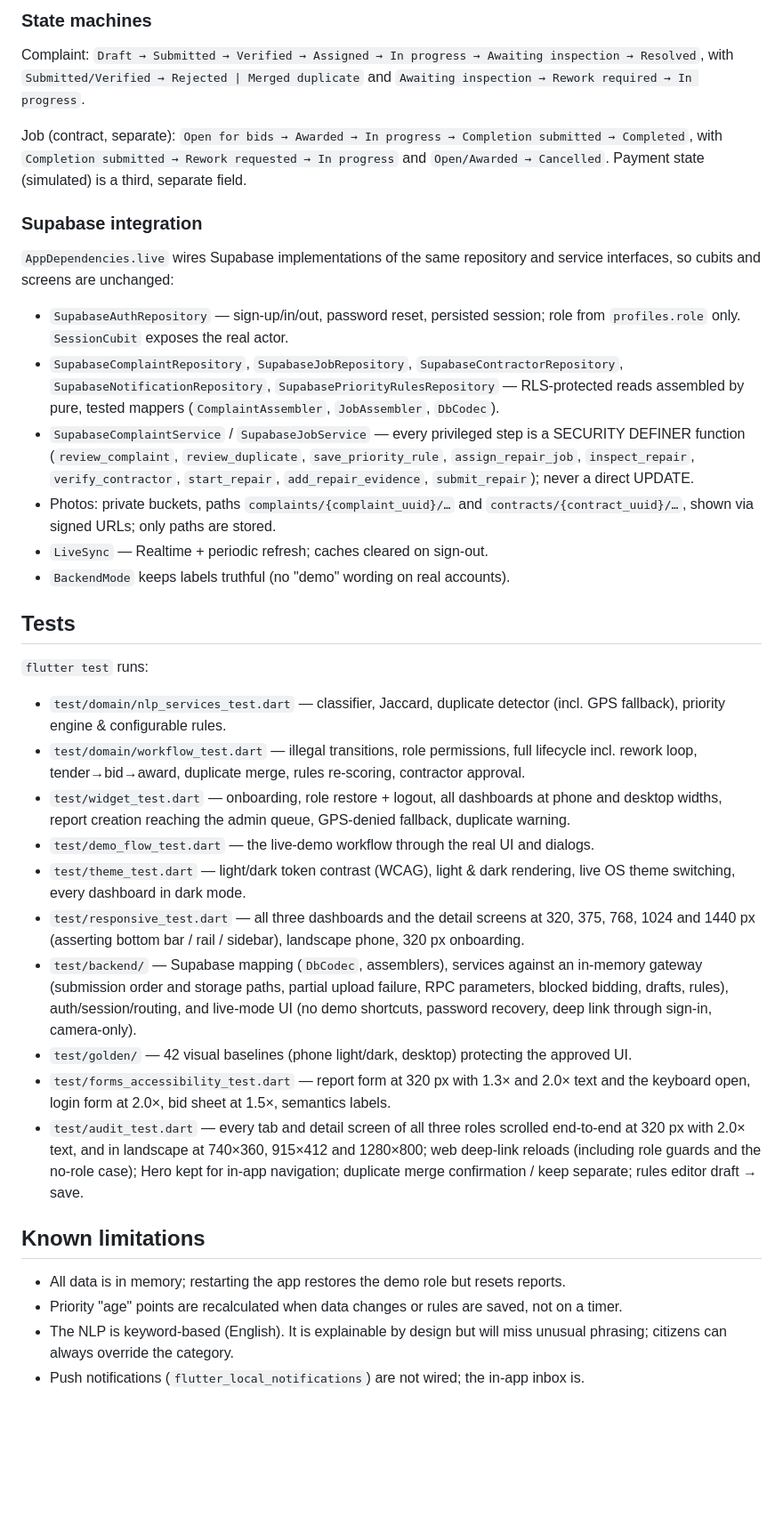
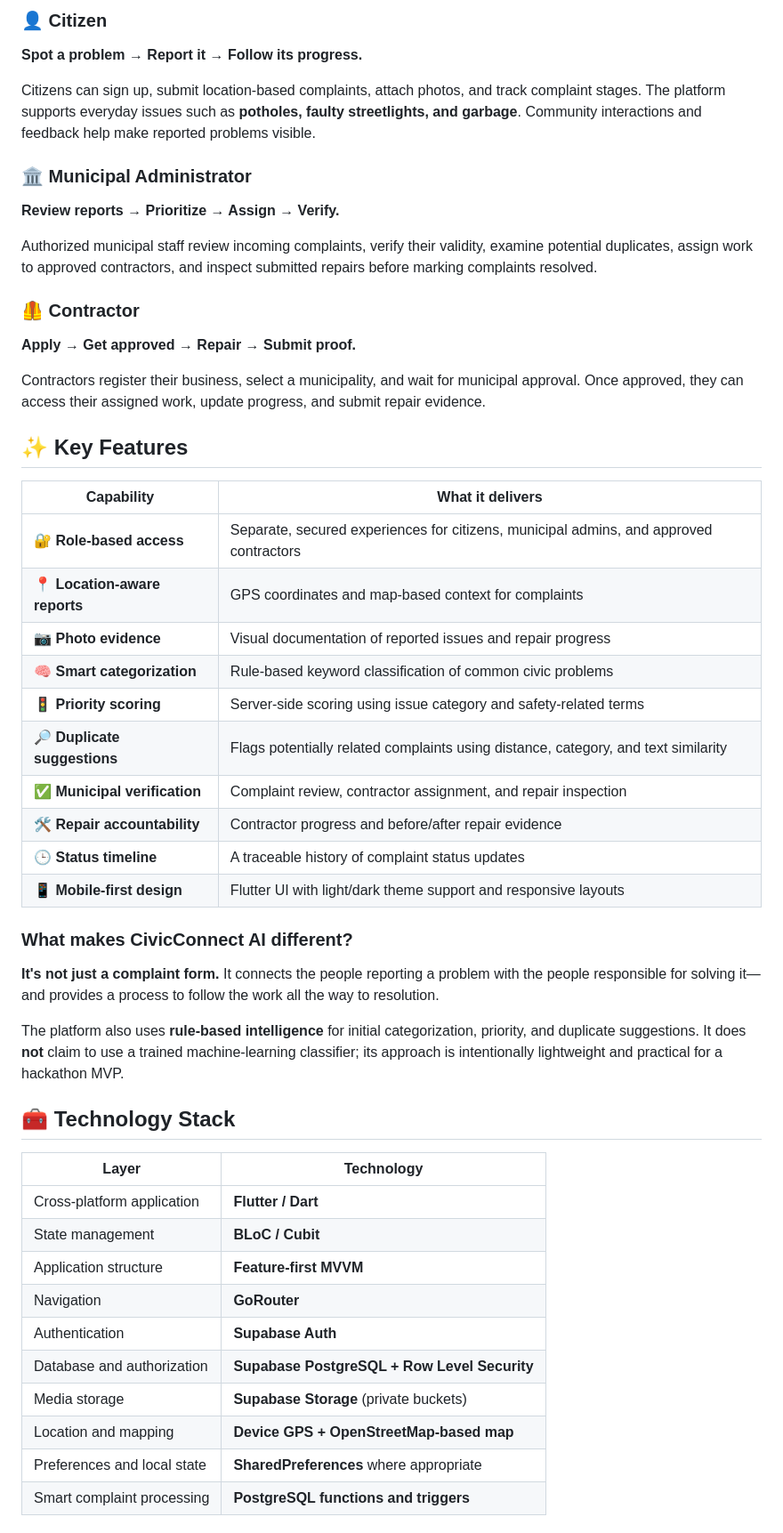
Before and after one commit to MZaid2292/CivicConnect-AI-OpenHack-LazyLoading, a Markdown page: README.md, the part around one of its changes. Shown at 89% size. Rendered like a GitHub page; blank space fills up the shorter version.

Commit message:
Revise README with project details and structure
Updated project description, added new sections, and improved formatting.

````diff
--- a/README.md
+++ b/README.md
@@ -123,44 +58,56 @@ lib/
 ```
 
-### State machines
-Complaint: `Draft → Submitted → Verified → Assigned → In progress → Awaiting inspection → Resolved`, with `Submitted/Verified → Rejected | Merged duplicate` and `Awaiting inspection → Rework required → In progress`.
+### 👤 Citizen
 
-Job (contract, separate): `Open for bids → Awarded → In progress → Completion submitted → Completed`, with `Completion submitted → Rework requested → In progress` and `Open/Awarded → Cancelled`. Payment state (simulated) is a third, separate field.
+**Spot a problem → Report it → Follow its progress.**
 
-### Supabase integration
-`AppDependencies.live` wires Supabase implementations of the same repository
-and service interfaces, so cubits and screens are unchanged:
-- `SupabaseAuthRepository` — sign-up/in/out, password reset, persisted session;
-  role from `profiles.role` only. `SessionCubit` exposes the real actor.
-- `SupabaseComplaintRepository`, `SupabaseJobRepository`,
-  `SupabaseContractorRepository`, `SupabaseNotificationRepository`,
-  `SupabasePriorityRulesRepository` — RLS-protected reads assembled by pure,
-  tested mappers (`ComplaintAssembler`, `JobAssembler`, `DbCodec`).
-- `SupabaseComplaintService` / `SupabaseJobService` — every privileged step is a
-  SECURITY DEFINER function (`review_complaint`, `review_duplicate`,
-  `save_priority_rule`, `assign_repair_job`, `inspect_repair`,
-  `verify_contractor`, `start_repair`, `add_repair_evidence`, `submit_repair`);
-  never a direct UPDATE.
-- Photos: private buckets, paths `complaints/{complaint_uuid}/…` and
-  `contracts/{contract_uuid}/…`, shown via signed URLs; only paths are stored.
-- `LiveSync` — Realtime + periodic refresh; caches cleared on sign-out.
-- `BackendMode` keeps labels truthful (no "demo" wording on real accounts).
+Citizens can sign up, submit location-based complaints, attach photos, and track complaint stages. The platform supports everyday issues such as **potholes, faulty streetlights, and garbage**. Community interactions and feedback help make reported problems visible.
 
-## Tests
-`flutter test` runs:
-- `test/domain/nlp_services_test.dart` — classifier, Jaccard, duplicate detector (incl. GPS fallback), priority engine & configurable rules.
-- `test/domain/workflow_test.dart` — illegal transitions, role permissions, full lifecycle incl. rework loop, tender→bid→award, duplicate merge, rules re-scoring, contractor approval.
-- `test/widget_test.dart` — onboarding, role restore + logout, all dashboards at phone and desktop widths, report creation reaching the admin queue, GPS-denied fallback, duplicate warning.
-- `test/demo_flow_test.dart` — the live-demo workflow through the real UI and dialogs.
-- `test/theme_test.dart` — light/dark token contrast (WCAG), light & dark rendering, live OS theme switching, every dashboard in dark mode.
-- `test/responsive_test.dart` — all three dashboards and the detail screens at 320, 375, 768, 1024 and 1440 px (asserting bottom bar / rail / sidebar), landscape phone, 320 px onboarding.
-- `test/backend/` — Supabase mapping (`DbCodec`, assemblers), services against an in-memory gateway (submission order and storage paths, partial upload failure, RPC parameters, blocked bidding, drafts, rules), auth/session/routing, and live-mode UI (no demo shortcuts, password recovery, deep link through sign-in, camera-only).
-- `test/golden/` — 42 visual baselines (phone light/dark, desktop) protecting the approved UI.
-- `test/forms_accessibility_test.dart` — report form at 320 px with 1.3× and 2.0× text and the keyboard open, login form at 2.0×, bid sheet at 1.5×, semantics labels.
-- `test/audit_test.dart` — every tab and detail screen of all three roles scrolled end-to-end at 320 px with 2.0× text, and in landscape at 740×360, 915×412 and 1280×800; web deep-link reloads (including role guards and the no-role case); Hero kept for in-app navigation; duplicate merge confirmation / keep separate; rules editor draft → save.
+### 🏛️ Municipal Administrator
 
-## Known limitations
-- All data is in memory; restarting the app restores the demo role but resets reports.
-- Priority "age" points are recalculated when data changes or rules are saved, not on a timer.
-- The NLP is keyword-based (English). It is explainable by design but will miss unusual phrasing; citizens can always override the category.
-- Push notifications (`flutter_local_notifications`) are not wired; the in-app inbox is.
+**Review reports → Prioritize → Assign → Verify.**
+
+Authorized municipal staff review incoming complaints, verify their validity, examine potential duplicates, assign work to approved contractors, and inspect submitted repairs before marking complaints resolved.
+
+### 🦺 Contractor
+
+**Apply → Get approved → Repair → Submit proof.**
+
+Contractors register their business, select a municipality, and wait for municipal approval. Once approved, they can access their assigned work, update progress, and submit repair evidence.
+
+## ✨ Key Features
+
+| Capability | What it delivers |
+|---|---|
+| 🔐 **Role-based access** | Separate, secured experiences for citizens, municipal admins, and approved contractors |
+| 📍 **Location-aware reports** | GPS coordinates and map-based context for complaints |
+| 📷 **Photo evidence** | Visual documentation of reported issues and repair progress |
+| 🧠 **Smart categorization** | Rule-based keyword classification of common civic problems |
+| 🚦 **Priority scoring** | Server-side scoring using issue category and safety-related terms |
+| 🔎 **Duplicate suggestions** | Flags potentially related complaints using distance, category, and text similarity |
+| ✅ **Municipal verification** | Complaint review, contractor assignment, and repair inspection |
+| 🛠️ **Repair accountability** | Contractor progress and before/after repair evidence |
+| 🕒 **Status timeline** | A traceable history of complaint status updates |
+| 📱 **Mobile-first design** | Flutter UI with light/dark theme support and responsive layouts |
+
+### What makes CivicConnect AI different?
+
+**It's not just a complaint form.** It connects the people reporting a problem with the people responsible for solving it—and provides a process to follow the work all the way to resolution.
+
+The platform also uses **rule-based intelligence** for initial categorization, priority, and duplicate suggestions. It does **not** claim to use a trained machine-learning classifier; its approach is intentionally lightweight and practical for a hackathon MVP.
+
+## 🧰 Technology Stack
+
+| Layer | Technology |
+|---|---|
+| Cross-platform application | **Flutter / Dart** |
+| State management | **BLoC / Cubit** |
+| Application structure | **Feature-first MVVM** |
+| Navigation | **GoRouter** |
+| Authentication | **Supabase Auth** |
+| Database and authorization | **Supabase PostgreSQL + Row Level Security** |
+| Media storage | **Supabase Storage** (private buckets) |
+| Location and mapping | **Device GPS + OpenStreetMap-based map** |
+| Preferences and local state | **SharedPreferences** where appropriate |
+| Smart complaint processing | **PostgreSQL functions and triggers** |
+
````
Also changed, not shown: other parts of README.md (+129 -107 lines).
